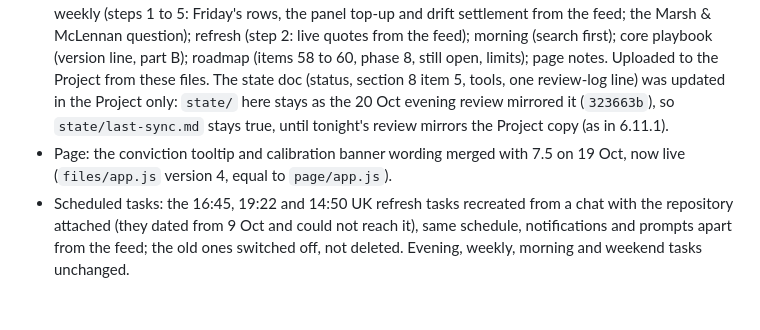
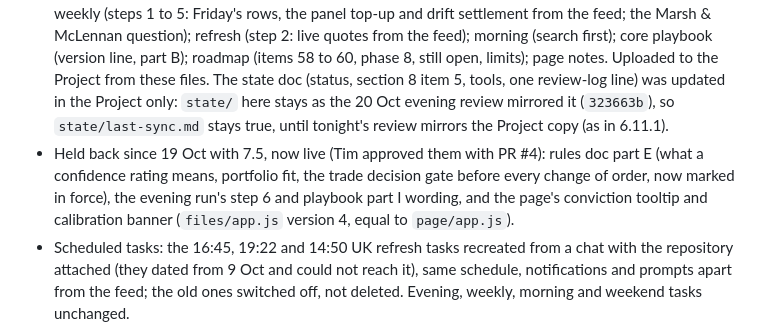
Before and after one commit to timzwang/ft-game, a Markdown page: CHANGELOG.md, the part around the change. GitHub-like rendering; blank space fills up the shorter version.

```diff
--- a/CHANGELOG.md
+++ b/CHANGELOG.md
@@ -16,7 +16,7 @@ A price feed that does not depend on fetching pages, and pipeline 7.7 (7.6 plus
 - Pipeline 7.6 deployed (prepared 19 Oct after ChatGPT's review of 7.5, PR #6, merged now): listing calendars for 26 Nov fills, several fills between sessions priced leg by leg, results coverage by date, one hindsight lock for `run` and `reorder`, stricter data check. Re-checked before merging: 148 tests pass; the data check passes on the 20 Oct mirror.
 - A dry run on the 20 Oct mirror: `feed` filled all nine missing rows, two years for Walmart, Hasbro, Shell and BP (so "Averages still needed" empties), RTX's row for the inception standstill, and the panel's missing closes (including HPE's two years).
 - Docs: data doc part F (the feed first; in a scheduled run reach every page through a search), G2, G3, G4 and a new G8 (how runs read the feed); evening run doc (steps 2 to 4 and the quiet-evening line); weekly (steps 1 to 5: Friday's rows, the panel top-up and drift settlement from the feed; the Marsh & McLennan question); refresh (step 2: live quotes from the feed); morning (search first); core playbook (version line, part B); roadmap (items 58 to 60, phase 8, still open, limits); page notes. Uploaded to the Project from these files. The state doc (status, section 8 item 5, tools, one review-log line) was updated in the Project only: `state/` here stays as the 20 Oct evening review mirrored it (`323663b`), so `state/last-sync.md` stays true, until tonight's review mirrors the Project copy (as in 6.11.1).
-- Page: the conviction tooltip and calibration banner wording merged with 7.5 on 19 Oct, now live (`files/app.js` version 4, equal to `page/app.js`).
+- Held back since 19 Oct with 7.5, now live (Tim approved them with PR #4): rules doc part E (what a confidence rating means, portfolio fit, the trade decision gate before every change of order, now marked in force), the evening run's step 6 and playbook part I wording, and the page's conviction tooltip and calibration banner (`files/app.js` version 4, equal to `page/app.js`).
 - Scheduled tasks: the 16:45, 19:22 and 14:50 UK refresh tasks recreated from a chat with the repository attached (they dated from 9 Oct and could not reach it), same schedule, notifications and prompts apart from the feed; the old ones switched off, not deleted. Evening, weekly, morning and weekend tasks unchanged.
 - Tests: 10 more (`tests/test_feed.py`), 158 in all; the tests workflow now also runs on changes to `feed/`.
 - Open, for Tim: Marsh & McLennan. The panel swap agreed on 17 Oct rested on a 190-session feed; Yahoo has two years for it.
```
Also changed, not shown: docs/ft-game-playbook.md (+1 -1 lines), docs/ft-game-rules.md (+2 -2 lines).
